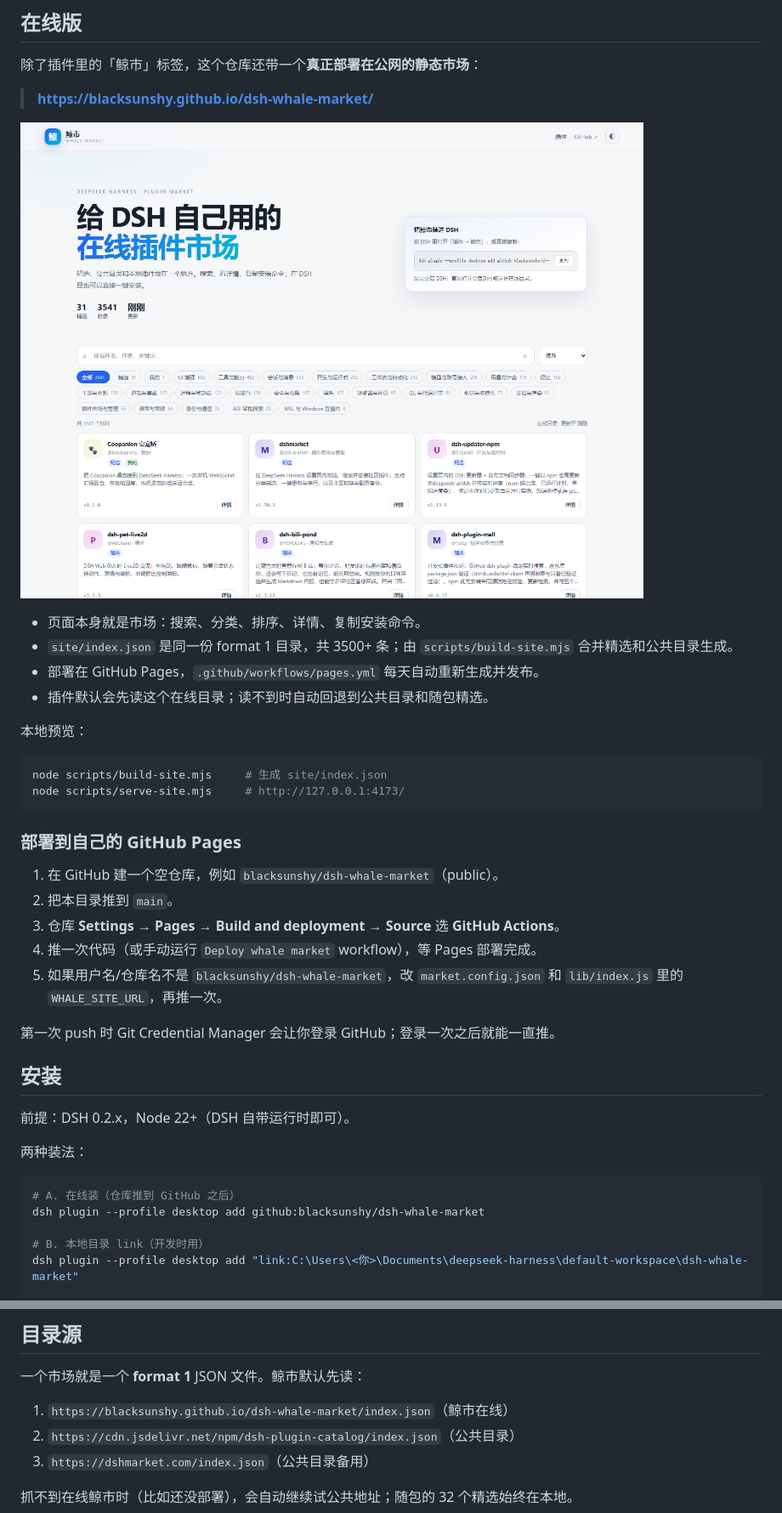
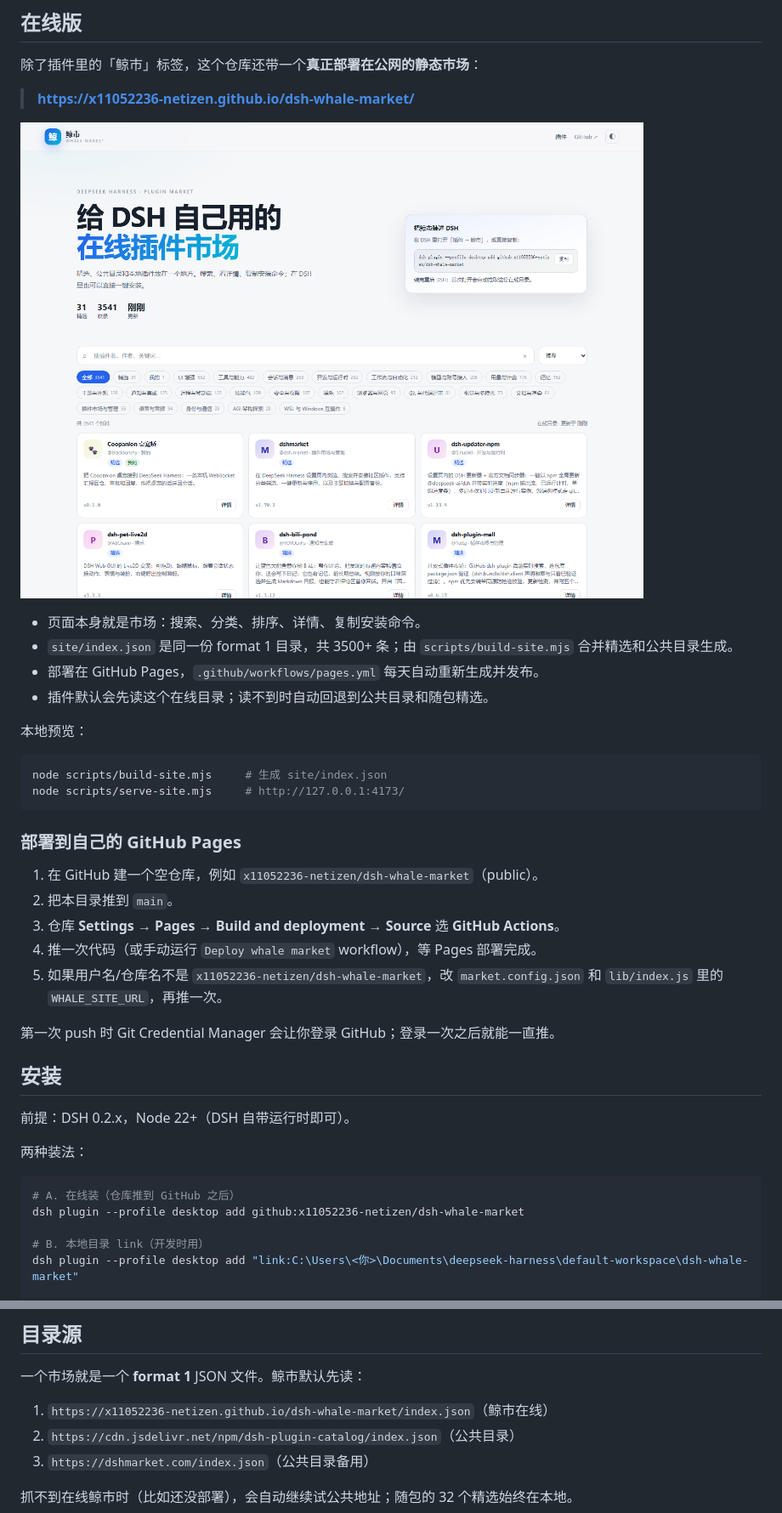
Before and after one commit to x11052236-netizen/dsh-whale-market, a Markdown page: README.md, 2 parts joined by grey strips. Shown at 85% size. Rendered like a GitHub page; pictures changed too: docs/site.png.

Commit message:
在线市场：使用 x11052236-netizen 账号与 Pages 地址

````diff
--- a/README.md
+++ b/README.md
@@ -22,7 +22,7 @@
 
 除了插件里的「鲸市」标签，这个仓库还带一个**真正部署在公网的静态市场**：
 
-> **https://blacksunshy.github.io/dsh-whale-market/**
+> **https://x11052236-netizen.github.io/dsh-whale-market/**
 
 ![在线市场](docs/site.png)
 
@@ -40,11 +40,11 @@ node scripts/serve-site.mjs     # http://127.0.0.1:4173/
 
 ### 部署到自己的 GitHub Pages
 
-1. 在 GitHub 建一个空仓库，例如 `blacksunshy/dsh-whale-market`（public）。
+1. 在 GitHub 建一个空仓库，例如 `x11052236-netizen/dsh-whale-market`（public）。
 2. 把本目录推到 `main`。
 3. 仓库 **Settings → Pages → Build and deployment → Source** 选 **GitHub Actions**。
 4. 推一次代码（或手动运行 `Deploy whale market` workflow），等 Pages 部署完成。
-5. 如果用户名/仓库名不是 `blacksunshy/dsh-whale-market`，改 `market.config.json` 和
+5. 如果用户名/仓库名不是 `x11052236-netizen/dsh-whale-market`，改 `market.config.json` 和
    `lib/index.js` 里的 `WHALE_SITE_URL`，再推一次。
 
 第一次 push 时 Git Credential Manager 会让你登录 GitHub；登录一次之后就能一直推。
@@ -57,7 +57,7 @@ node scripts/serve-site.mjs     # http://127.0.0.1:4173/
 
 ```bash
 # A. 在线装（仓库推到 GitHub 之后）
-dsh plugin --profile desktop add github:blacksunshy/dsh-whale-market
+dsh plugin --profile desktop add github:x11052236-netizen/dsh-whale-market
 
 # B. 本地目录 link（开发时用）
 dsh plugin --profile desktop add "link:C:\Users\<你>\Documents\deepseek-harness\default-workspace\dsh-whale-market"
@@ -96,7 +96,7 @@ dsh plugin --profile desktop remove dsh-whale-market
 
 一个市场就是一个 **format 1** JSON 文件。鲸市默认先读：
 
-1. `https://blacksunshy.github.io/dsh-whale-market/index.json`（鲸市在线）
+1. `https://x11052236-netizen.github.io/dsh-whale-market/index.json`（鲸市在线）
 2. `https://cdn.jsdelivr.net/npm/dsh-plugin-catalog/index.json`（公共目录）
 3. `https://dshmarket.com/index.json`（公共目录备用）
 
````
Also changed, not shown: other parts of README.md (+11 -0 lines), NOTICE.md (added, +30 -0 lines), 5 other files.
